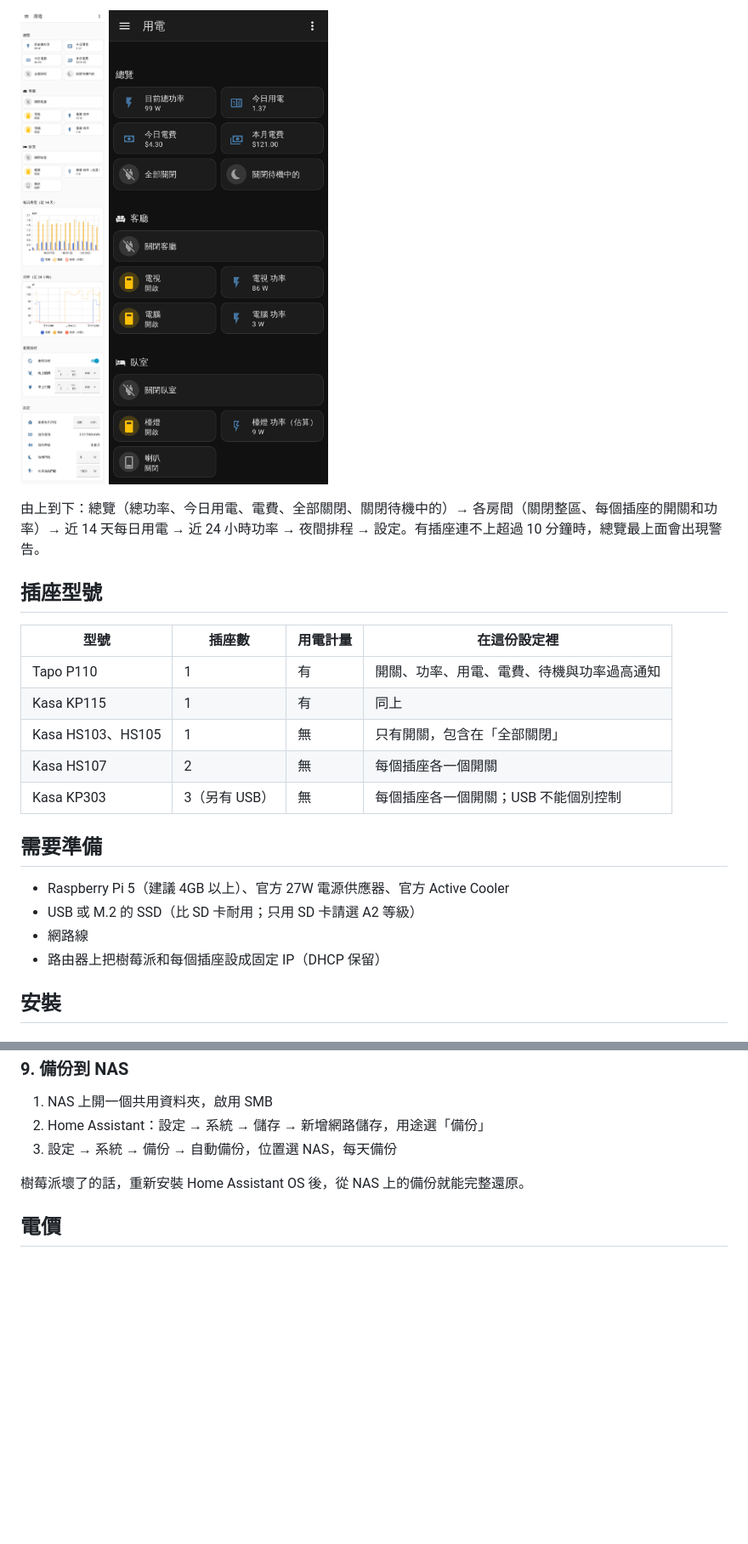
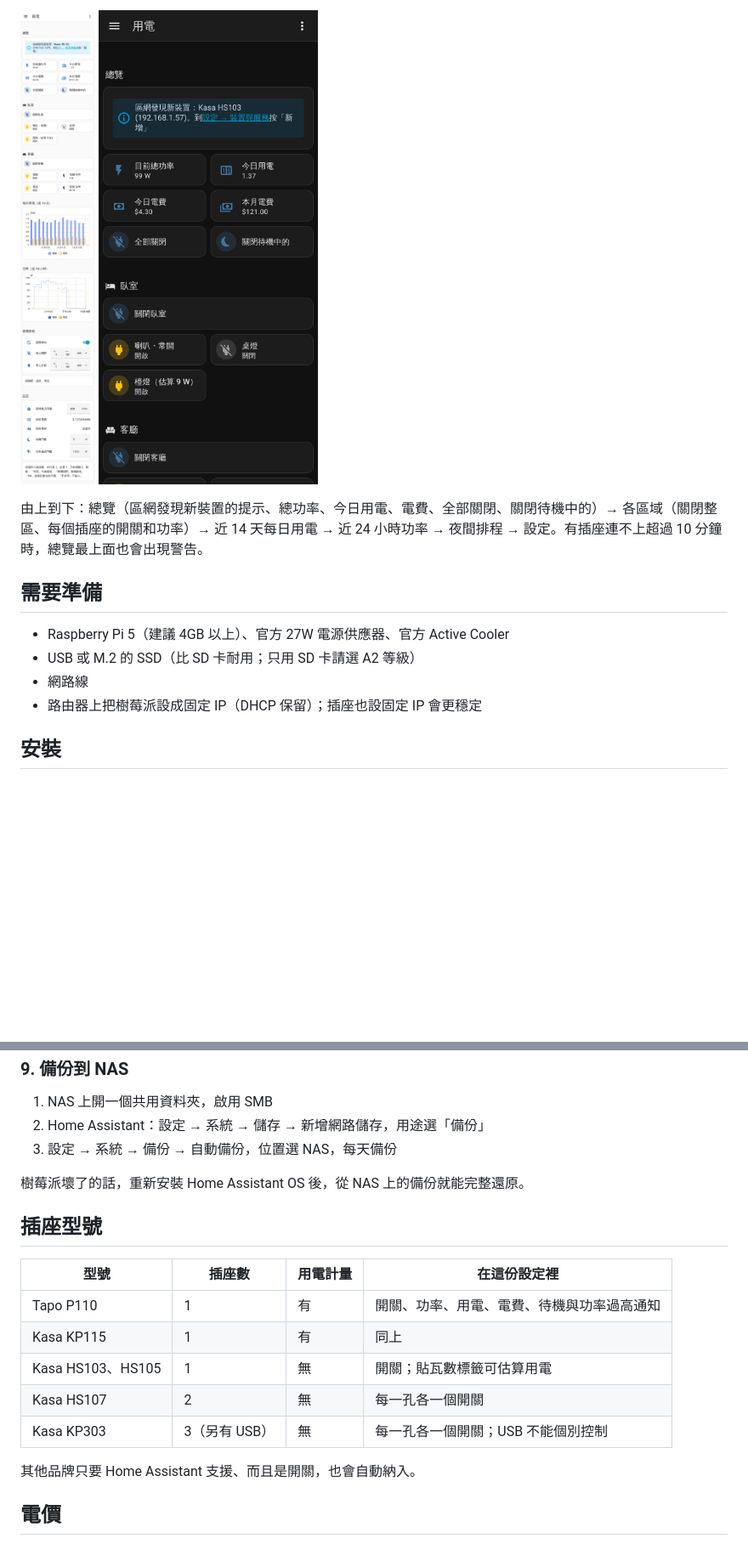
Before and after one commit to omni624562/homecontrol, a Markdown page: README.md, 2 parts joined by grey strips. Shown at 85% size. Drawn GitHub-style; pictures changed too: docs/screenshot-dark.png, docs/screenshot-light.png; blank space fills up the shorter version.

```diff
--- a/README.md
+++ b/README.md
@@ -32,24 +62,14 @@ Tapo P110 / Kasa KP115（有計量）、Kasa HS103 / HS105 / HS107 / KP303（只
   <img src="docs/screenshot-dark.png" width="300" alt="用電儀表板深色模式">
 </p>
 
-由上到下：總覽（總功率、今日用電、電費、全部關閉、關閉待機中的）→ 各房間（關閉整區、每個插座的開關和功率）→ 近 14 天每日用電 → 近 24 小時功率 → 夜間排程 → 設定。有插座連不上超過 10 分鐘時，總覽最上面會出現警告。
-
-## 插座型號
-
-| 型號 | 插座數 | 用電計量 | 在這份設定裡 |
-| --- | --- | --- | --- |
-| Tapo P110 | 1 | 有 | 開關、功率、用電、電費、待機與功率過高通知 |
-| Kasa KP115 | 1 | 有 | 同上 |
-| Kasa HS103、HS105 | 1 | 無 | 只有開關，包含在「全部關閉」 |
-| Kasa HS107 | 2 | 無 | 每個插座各一個開關 |
-| Kasa KP303 | 3（另有 USB） | 無 | 每個插座各一個開關；USB 不能個別控制 |
+由上到下：總覽（區網發現新裝置的提示、總功率、今日用電、電費、全部關閉、關閉待機中的）→ 各區域（關閉整區、每個插座的開關和功率）→ 近 14 天每日用電 → 近 24 小時功率 → 夜間排程 → 設定。有插座連不上超過 10 分鐘時，總覽最上面也會出現警告。
 
 ## 需要準備
 
 - Raspberry Pi 5（建議 4GB 以上）、官方 27W 電源供應器、官方 Active Cooler
 - USB 或 M.2 的 SSD（比 SD 卡耐用；只用 SD 卡請選 A2 等級）
 - 網路線
-- 路由器上把樹莓派和每個插座設成固定 IP（DHCP 保留）
+- 路由器上把樹莓派設成固定 IP（DHCP 保留）；插座也設固定 IP 會更穩定
 
 ## 安裝
 
@@ -159,6 +152,18 @@ Tapo P110 / Kasa KP115（有計量）、Kasa HS103 / HS105 / HS107 / KP303（只
 
 樹莓派壞了的話，重新安裝 Home Assistant OS 後，從 NAS 上的備份就能完整還原。
 
+## 插座型號
+
+| 型號 | 插座數 | 用電計量 | 在這份設定裡 |
+| --- | --- | --- | --- |
+| Tapo P110 | 1 | 有 | 開關、功率、用電、電費、待機與功率過高通知 |
+| Kasa KP115 | 1 | 有 | 同上 |
+| Kasa HS103、HS105 | 1 | 無 | 開關；貼瓦數標籤可估算用電 |
+| Kasa HS107 | 2 | 無 | 每一孔各一個開關 |
+| Kasa KP303 | 3（另有 USB） | 無 | 每一孔各一個開關；USB 不能個別控制 |
+
+其他品牌只要 Home Assistant 支援、而且是開關，也會自動納入。
+
 ## 電價
 
 `packages/power.yaml` 的 `Power Price` 裡有一張台電住宅用非時間電價（累進）表，目前是 2025 年 10 月 1 日起的費率：
```
Also changed, not shown: other parts of README.md (+80 -95 lines), 13 other files.
